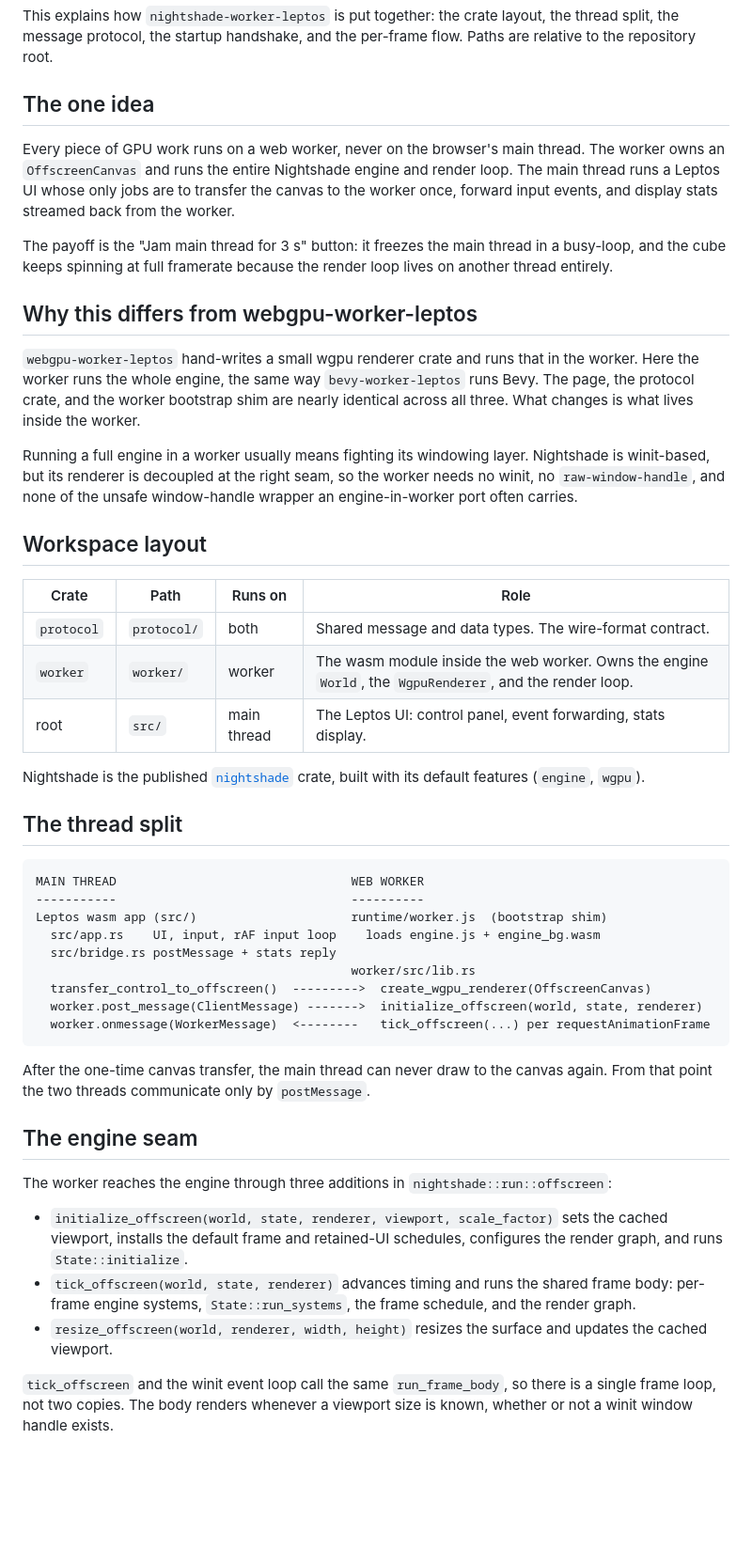
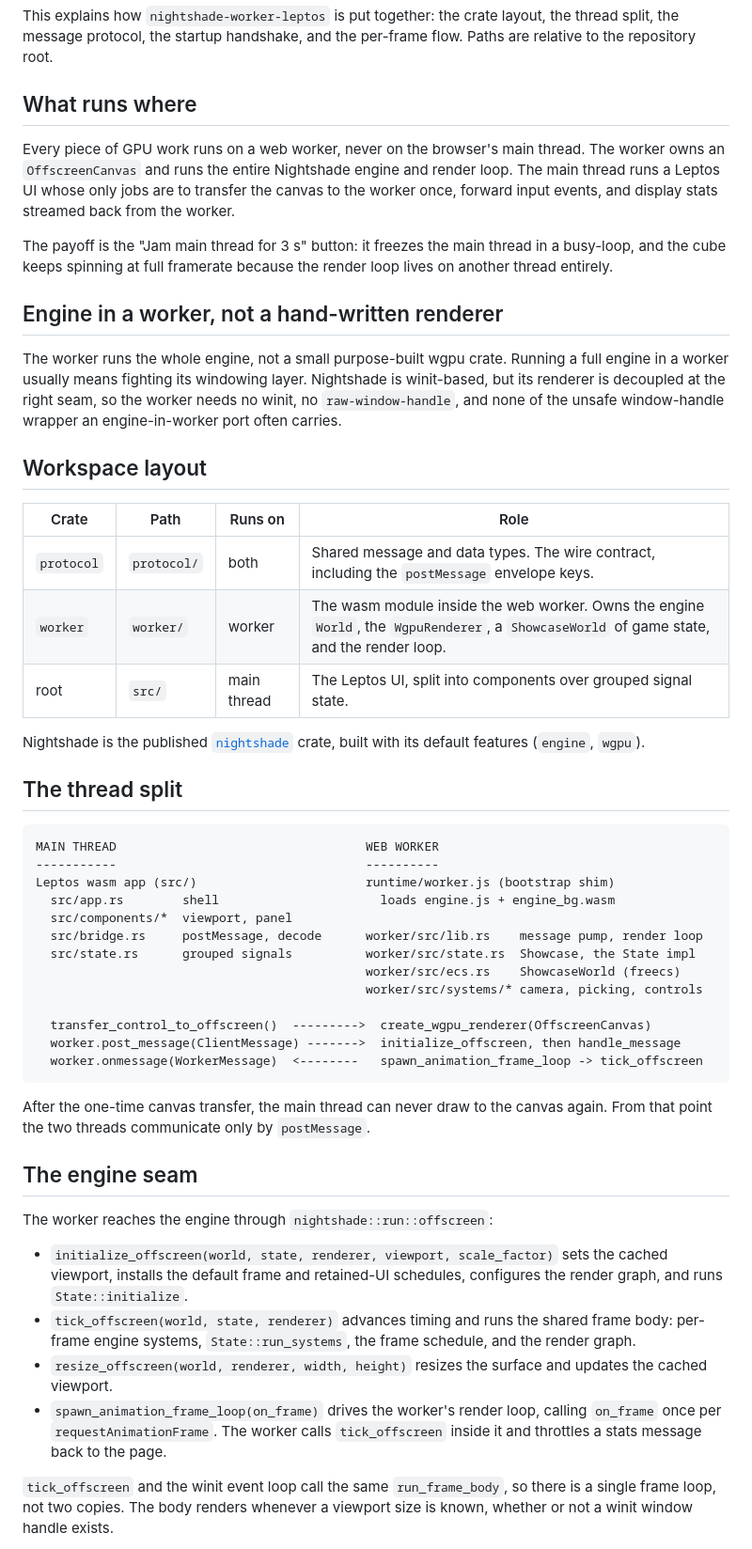
Before and after one commit to matthewjberger/nightshade-worker-leptos, a Markdown page: docs/ARCHITECTURE.md, the part around one of its changes. Shown at 94% size. Drawn GitHub-style; blank space fills up the shorter version.

Commit message:
docs: update architecture for the current worker and page
Reflect the component-split page, the spawn_animation_frame_loop driver, the
helmet message, and GPU picking. Drop the stale raycast description and the
filler header.

````diff
--- a/docs/ARCHITECTURE.md
+++ b/docs/ARCHITECTURE.md
@@ -2,51 +2,54 @@
 
 This explains how `nightshade-worker-leptos` is put together: the crate layout, the thread split, the message protocol, the startup handshake, and the per-frame flow. Paths are relative to the repository root.
 
-## The one idea
+## What runs where
 
 Every piece of GPU work runs on a web worker, never on the browser's main thread. The worker owns an `OffscreenCanvas` and runs the entire Nightshade engine and render loop. The main thread runs a Leptos UI whose only jobs are to transfer the canvas to the worker once, forward input events, and display stats streamed back from the worker.
 
 The payoff is the "Jam main thread for 3 s" button: it freezes the main thread in a busy-loop, and the cube keeps spinning at full framerate because the render loop lives on another thread entirely.
 
-## Why this differs from webgpu-worker-leptos
+## Engine in a worker, not a hand-written renderer
 
-`webgpu-worker-leptos` hand-writes a small wgpu renderer crate and runs that in the worker. Here the worker runs the whole engine, the same way `bevy-worker-leptos` runs Bevy. The page, the protocol crate, and the worker bootstrap shim are nearly identical across all three. What changes is what lives inside the worker.
-
-Running a full engine in a worker usually means fighting its windowing layer. Nightshade is winit-based, but its renderer is decoupled at the right seam, so the worker needs no winit, no `raw-window-handle`, and none of the unsafe window-handle wrapper an engine-in-worker port often carries.
+The worker runs the whole engine, not a small purpose-built wgpu crate. Running a full engine in a worker usually means fighting its windowing layer. Nightshade is winit-based, but its renderer is decoupled at the right seam, so the worker needs no winit, no `raw-window-handle`, and none of the unsafe window-handle wrapper an engine-in-worker port often carries.
 
 ## Workspace layout
 
 | Crate | Path | Runs on | Role |
 |---|---|---|---|
-| `protocol` | `protocol/` | both | Shared message and data types. The wire-format contract. |
-| `worker` | `worker/` | worker | The wasm module inside the web worker. Owns the engine `World`, the `WgpuRenderer`, and the render loop. |
-| root | `src/` | main thread | The Leptos UI: control panel, event forwarding, stats display. |
+| `protocol` | `protocol/` | both | Shared message and data types. The wire contract, including the `postMessage` envelope keys. |
+| `worker` | `worker/` | worker | The wasm module inside the web worker. Owns the engine `World`, the `WgpuRenderer`, a `ShowcaseWorld` of game state, and the render loop. |
+| root | `src/` | main thread | The Leptos UI, split into components over grouped signal state. |
 
 Nightshade is the published [`nightshade`](https://crates.io/crates/nightshade) crate, built with its default features (`engine`, `wgpu`).
 
 ## The thread split
 
 ```
-MAIN THREAD                                WEB WORKER
------------                                ----------
-Leptos wasm app (src/)                     runtime/worker.js  (bootstrap shim)
-  src/app.rs    UI, input, rAF input loop    loads engine.js + engine_bg.wasm
-  src/bridge.rs postMessage + stats reply
-                                           worker/src/lib.rs
+MAIN THREAD                                  WEB WORKER
+-----------                                  ----------
+Leptos wasm app (src/)                       runtime/worker.js (bootstrap shim)
+  src/app.rs        shell                      loads engine.js + engine_bg.wasm
+  src/components/*  viewport, panel
+  src/bridge.rs     postMessage, decode      worker/src/lib.rs    message pump, render loop
+  src/state.rs      grouped signals          worker/src/state.rs  Showcase, the State impl
+                                             worker/src/ecs.rs    ShowcaseWorld (freecs)
+                                             worker/src/systems/* camera, picking, controls
+
   transfer_control_to_offscreen()  --------->  create_wgpu_renderer(OffscreenCanvas)
-  worker.post_message(ClientMessage) ------->  initialize_offscreen(world, state, renderer)
-  worker.onmessage(WorkerMessage)  <--------   tick_offscreen(...) per requestAnimationFrame
+  worker.post_message(ClientMessage) ------->  initialize_offscreen, then handle_message
+  worker.onmessage(WorkerMessage)  <--------   spawn_animation_frame_loop -> tick_offscreen
 ```
 
 After the one-time canvas transfer, the main thread can never draw to the canvas again. From that point the two threads communicate only by `postMessage`.
 
 ## The engine seam
 
-The worker reaches the engine through three additions in `nightshade::run::offscreen`:
+The worker reaches the engine through `nightshade::run::offscreen`:
 
 - `initialize_offscreen(world, state, renderer, viewport, scale_factor)` sets the cached viewport, installs the default frame and retained-UI schedules, configures the render graph, and runs `State::initialize`.
 - `tick_offscreen(world, state, renderer)` advances timing and runs the shared frame body: per-frame engine systems, `State::run_systems`, the frame schedule, and the render graph.
 - `resize_offscreen(world, renderer, width, height)` resizes the surface and updates the cached viewport.
+- `spawn_animation_frame_loop(on_frame)` drives the worker's render loop, calling `on_frame` once per `requestAnimationFrame`. The worker calls `tick_offscreen` inside it and throttles a stats message back to the page.
 
 `tick_offscreen` and the winit event loop call the same `run_frame_body`, so there is a single frame loop, not two copies. The body renders whenever a viewport size is known, whether or not a winit window handle exists.
 
````
Also changed, not shown: other parts of docs/ARCHITECTURE.md (+9 -8 lines).
